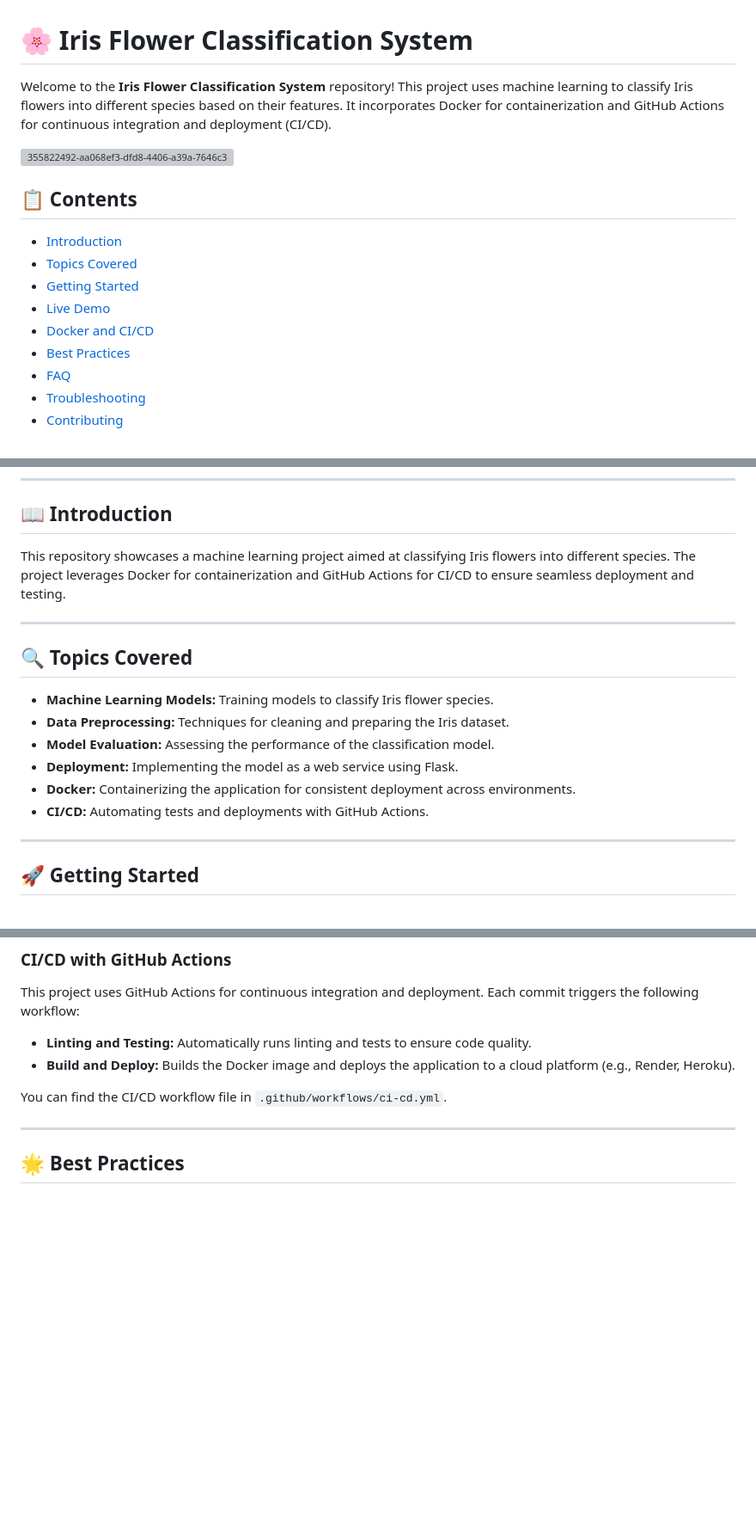
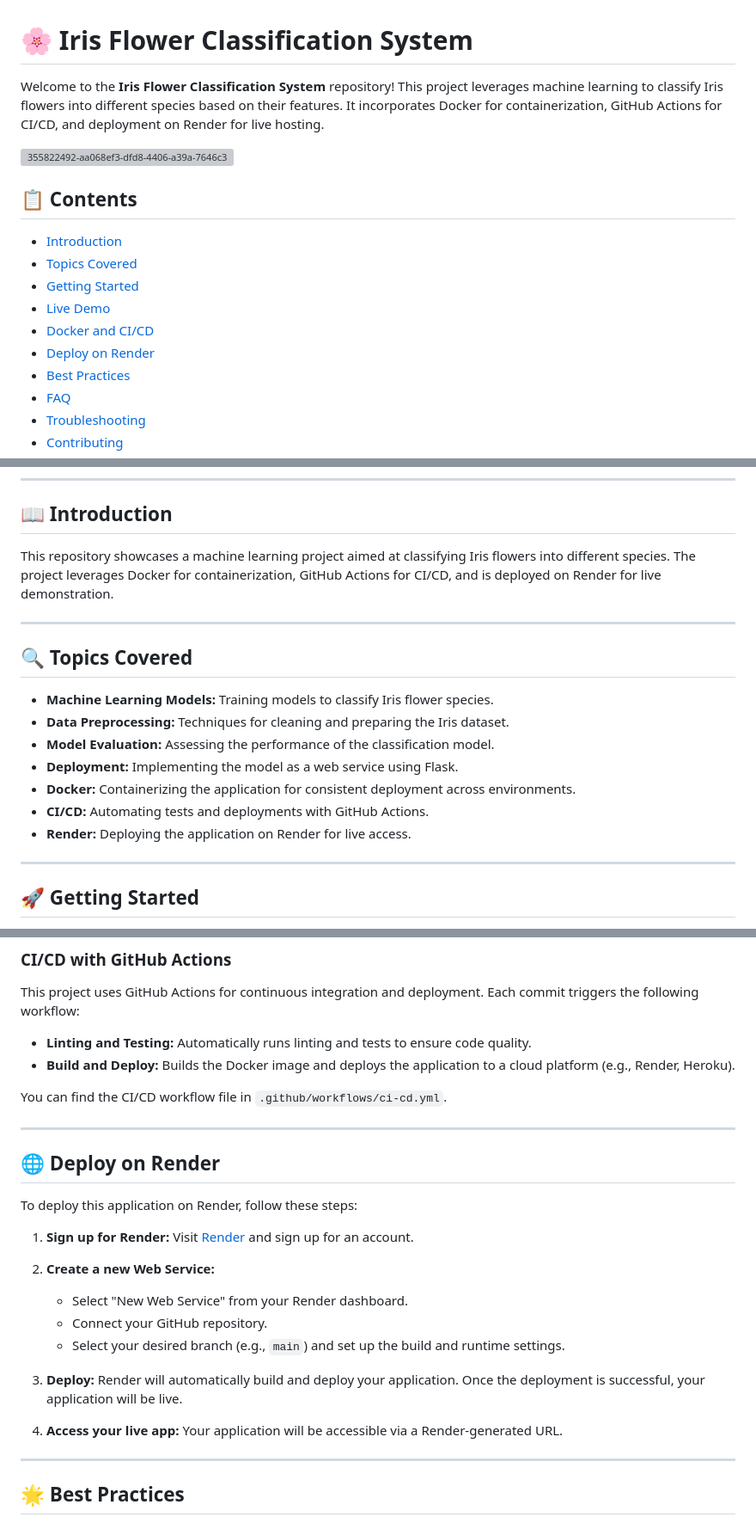
Before and after one commit to Md-Emon-Hasan/ML-Project-Iris-Classifier-using-Docker-and-GitHub-Action-with-Deployment, a Markdown page: README.md, 3 parts joined by grey strips. Shown at 86% size. Rendered like a GitHub page; blank space fills up the shorter version; grey boxes are pictures that could not be loaded.

```diff
--- a/README.md
+++ b/README.md
@@ -1,4 +1,4 @@
 # 🌸 Iris Flower Classification System
 
-Welcome to the **Iris Flower Classification System** repository! This project uses machine learning to classify Iris flowers into different species based on their features. It incorporates Docker for containerization and GitHub Actions for continuous integration and deployment (CI/CD).
+Welcome to the **Iris Flower Classification System** repository! This project leverages machine learning to classify Iris flowers into different species based on their features. It incorporates Docker for containerization, GitHub Actions for CI/CD, and deployment on Render for live hosting.
 
@@ -11,6 +11,7 @@ Welcome to the **Iris Flower Classification System** repository! This project us
 - [Getting Started](#getting-started)
 - [Live Demo](#live-demo)
 - [Docker and CI/CD](#docker-and-ci-cd)
+- [Deploy on Render](#deploy-on-render)
 - [Best Practices](#best-practices)
 - [FAQ](#faq)
 - [Troubleshooting](#troubleshooting)
@@ -26,7 +27,7 @@ Welcome to the **Iris Flower Classification System** repository! This project us
 
 ## 📖 Introduction
 
-This repository showcases a machine learning project aimed at classifying Iris flowers into different species. The project leverages Docker for containerization and GitHub Actions for CI/CD to ensure seamless deployment and testing.
+This repository showcases a machine learning project aimed at classifying Iris flowers into different species. The project leverages Docker for containerization, GitHub Actions for CI/CD, and is deployed on Render for live demonstration.
 
 ---
 
@@ -38,6 +39,7 @@ This repository showcases a machine learning project aimed at classifying Iris f
 - **Deployment:** Implementing the model as a web service using Flask.
 - **Docker:** Containerizing the application for consistent deployment across environments.
 - **CI/CD:** Automating tests and deployments with GitHub Actions.
+- **Render:** Deploying the application on Render for live access.
 
 ---
 
@@ -122,6 +124,23 @@ This project uses GitHub Actions for continuous integration and deployment. Each
 - **Build and Deploy:** Builds the Docker image and deploys the application to a cloud platform (e.g., Render, Heroku).
 
 You can find the CI/CD workflow file in `.github/workflows/ci-cd.yml`.
+
+---
+
+## 🌐 Deploy on Render
+
+To deploy this application on Render, follow these steps:
+
+1. **Sign up for Render:** Visit [Render](https://render.com) and sign up for an account.
+
+2. **Create a new Web Service:**
+   - Select "New Web Service" from your Render dashboard.
+   - Connect your GitHub repository.
+   - Select your desired branch (e.g., `main`) and set up the build and runtime settings.
+
+3. **Deploy:** Render will automatically build and deploy your application. Once the deployment is successful, your application will be live.
+
+4. **Access your live app:** Your application will be accessible via a Render-generated URL.
 
 ---
 
```
Also changed, not shown: other parts of README.md (+3 -2 lines).
